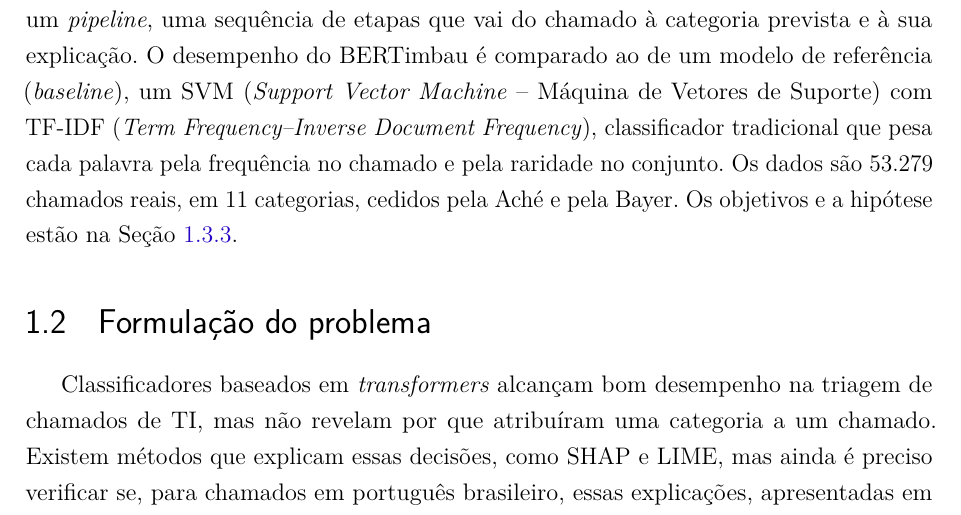
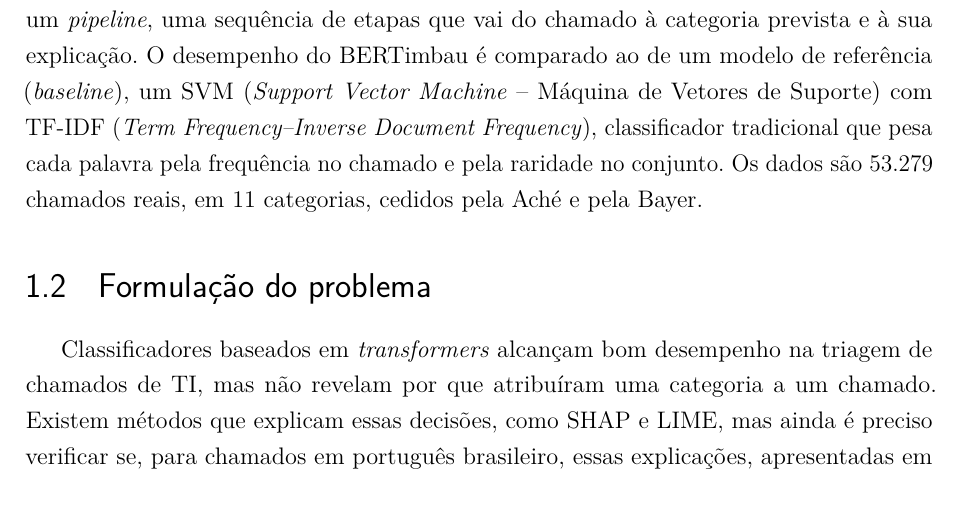
Before and after one commit to brunakin/TCC-2-Documento-Escrito, a LaTeX thesis (tcc2/tcc2_reestruturado_modelo_afonso.tex): part of page 15 of 83, cut so that both start at the same text. Compiled offline with pdfLaTeX.

Commit message:
Remove frase de remissão aos objetivos e à hipótese na Introdução

```diff
--- a/tcc2/tcc2_reestruturado_modelo_afonso.tex
+++ b/tcc2/tcc2_reestruturado_modelo_afonso.tex
@@ -244,7 +244,7 @@ Mas uma explicação só ajuda se for confiável e legível, e há dois obstácu
 
 Em português brasileiro, esse tema é pouco explorado. Os trabalhos encontrados sobre classificação de chamados em português reportam 75\% de precisão média, em sete categorias \cite{pereira2023}, e F1-macro de até 61\% (média do F1, que combina precisão e revocação, calculada com o mesmo peso para cada categoria), em 226.438 chamados \cite{yokota2025}, e nenhum aplica modelos BERT com explicações. Fora do português, \citeonline{razma2026} usaram o LIME e o SHAP sobre chamados de TI, mas mostraram as explicações em exemplos, sem medir sua fidelidade ou estabilidade e sem estruturá-las em grafo. Não foi identificado trabalho que reúna a classificação com BERT, a comparação entre SHAP e LIME e o grafo de co-ocorrência para chamados de TI em português (Seção~\ref{sec:trabalhos_relacionados}).
 
-É essa lacuna que este trabalho busca preencher. A proposta é classificar chamados com o BERTimbau, uma versão do BERT para o português brasileiro \cite{souza2020}, explicar cada decisão com SHAP e LIME, comparar os dois métodos quanto à fidelidade e à estabilidade e apresentar as explicações em um grafo de co-ocorrência, para avaliar se ele permite rastrear cada decisão. Isso é feito por meio de um \textit{pipeline}, uma sequência de etapas que vai do chamado à categoria prevista e à sua explicação. O desempenho do BERTimbau é comparado ao de um modelo de referência (\textit{baseline}), um SVM (\textit{Support Vector Machine} -- Máquina de Vetores de Suporte) com TF-IDF (\textit{Term Frequency--Inverse Document Frequency}), classificador tradicional que pesa cada palavra pela frequência no chamado e pela raridade no conjunto. Os dados são 53.279 chamados reais, em 11 categorias, cedidos pela Aché e pela Bayer. Os objetivos e a hipótese estão na Seção~\ref{sec:hipotese_pesquisa}.
+É essa lacuna que este trabalho busca preencher. A proposta é classificar chamados com o BERTimbau, uma versão do BERT para o português brasileiro \cite{souza2020}, explicar cada decisão com SHAP e LIME, comparar os dois métodos quanto à fidelidade e à estabilidade e apresentar as explicações em um grafo de co-ocorrência, para avaliar se ele permite rastrear cada decisão. Isso é feito por meio de um \textit{pipeline}, uma sequência de etapas que vai do chamado à categoria prevista e à sua explicação. O desempenho do BERTimbau é comparado ao de um modelo de referência (\textit{baseline}), um SVM (\textit{Support Vector Machine} -- Máquina de Vetores de Suporte) com TF-IDF (\textit{Term Frequency--Inverse Document Frequency}), classificador tradicional que pesa cada palavra pela frequência no chamado e pela raridade no conjunto. Os dados são 53.279 chamados reais, em 11 categorias, cedidos pela Aché e pela Bayer.
 
 % ---------------------------------------------------------------
 \section{Formulação do problema}
```
Also changed, not shown: 1 other file.
